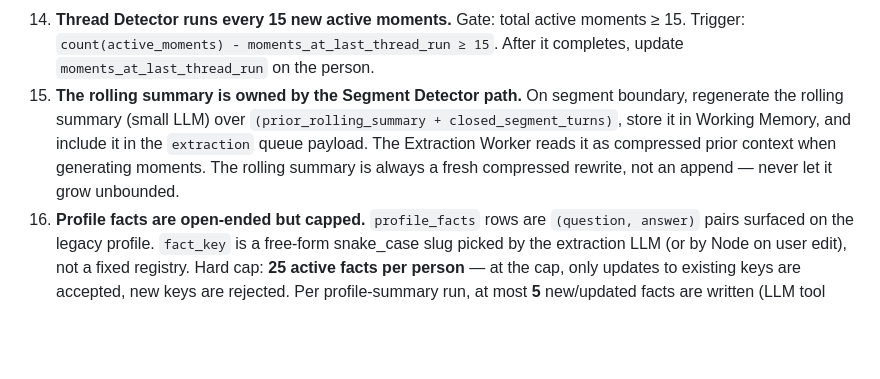
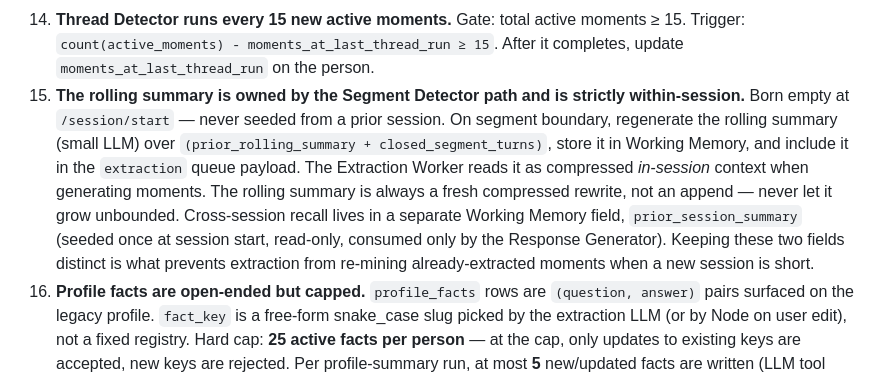
Before and after one commit to FlashbackAi/AgentMeeMaw, a Markdown page: CLAUDE.md, the part around the change. Rendered like a GitHub page; blank space fills up the shorter version.

Commit message:
Clarify rolling summary session boundaries
Co-authored-by: 5mokshith <mokshithrao1481@gmail.com>

```diff
--- a/CLAUDE.md
+++ b/CLAUDE.md
@@ -152,13 +152,20 @@ Every piece of code touching the graph or queues must respect these.
     active moments ≥ 15. Trigger:
     `count(active_moments) - moments_at_last_thread_run ≥ 15`. After
     it completes, update `moments_at_last_thread_run` on the person.
-15. **The rolling summary is owned by the Segment Detector path.** On
-    segment boundary, regenerate the rolling summary (small LLM) over
+15. **The rolling summary is owned by the Segment Detector path and
+    is strictly within-session.** Born empty at `/session/start` —
+    never seeded from a prior session. On segment boundary,
+    regenerate the rolling summary (small LLM) over
     `(prior_rolling_summary + closed_segment_turns)`, store it in
     Working Memory, and include it in the `extraction` queue payload.
-    The Extraction Worker reads it as compressed prior context when
-    generating moments. The rolling summary is always a fresh
+    The Extraction Worker reads it as compressed *in-session* context
+    when generating moments. The rolling summary is always a fresh
     compressed rewrite, not an append — never let it grow unbounded.
+    Cross-session recall lives in a separate Working Memory field,
+    `prior_session_summary` (seeded once at session start, read-only,
+    consumed only by the Response Generator). Keeping these two
+    fields distinct is what prevents extraction from re-mining
+    already-extracted moments when a new session is short.
 16. **Profile facts are open-ended but capped.** `profile_facts` rows
     are `(question, answer)` pairs surfaced on the legacy profile.
     `fact_key` is a free-form snake_case slug picked by the
```
